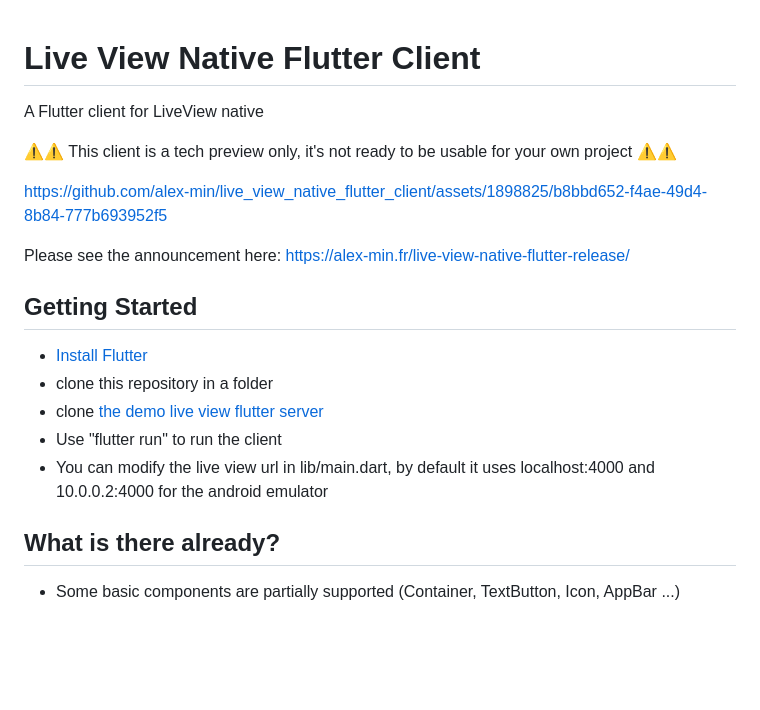
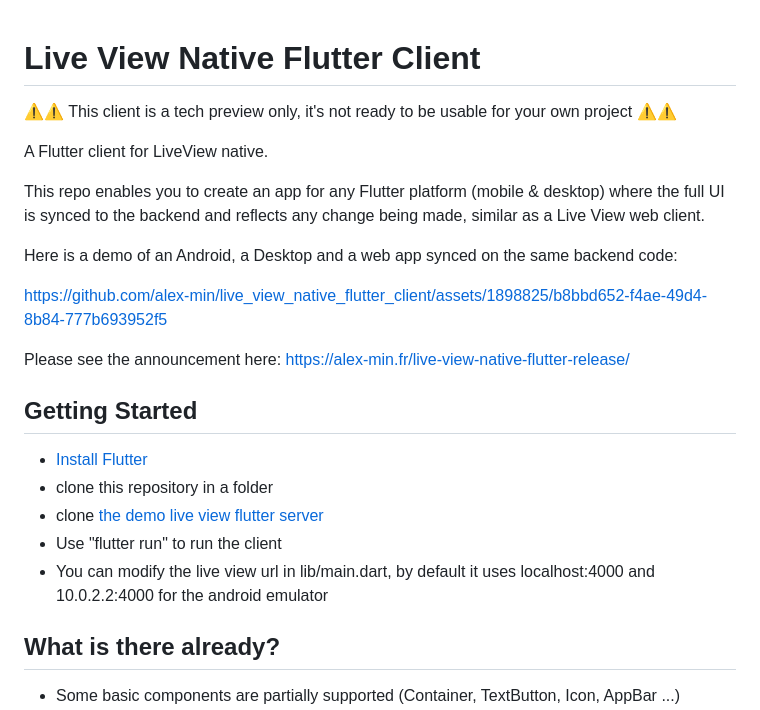
Before and after one commit to alex-min/live_view_native_flutter_client, a Markdown page: README.md, the part around the change. Drawn GitHub-style; blank space fills up the shorter version.

```diff
--- a/README.md
+++ b/README.md
@@ -1,9 +1,12 @@
 # Live View Native Flutter Client
-
-A Flutter client for LiveView native
 
 ⚠⚠ This client is a tech preview only, it's not ready to be usable for your own project ⚠⚠
 
+A Flutter client for LiveView native.
+
+This repo enables you to create an app for any Flutter platform (mobile & desktop) where the full UI is synced to the backend and reflects any change being made, similar as a Live View web client.
+
+Here is a demo of an Android, a Desktop and a web app synced on the same backend code:
 
 https://github.com/alex-min/live_view_native_flutter_client/assets/1898825/b8bbd652-f4ae-49d4-8b84-777b693952f5
 
@@ -15,7 +18,7 @@ Please see the announcement here: https://alex-min.fr/live-view-native-flutter-r
 - clone this repository in a folder
 - clone [the demo live view flutter server](https://github.com/alex-min/live_view_flutter_demo)
 - Use "flutter run" to run the client
-- You can modify the live view url in lib/main.dart, by default it uses localhost:4000 and 10.0.0.2:4000 for the android emulator
+- You can modify the live view url in lib/main.dart, by default it uses localhost:4000 and 10.0.2.2:4000 for the android emulator
 
 ## What is there already?
 
```
